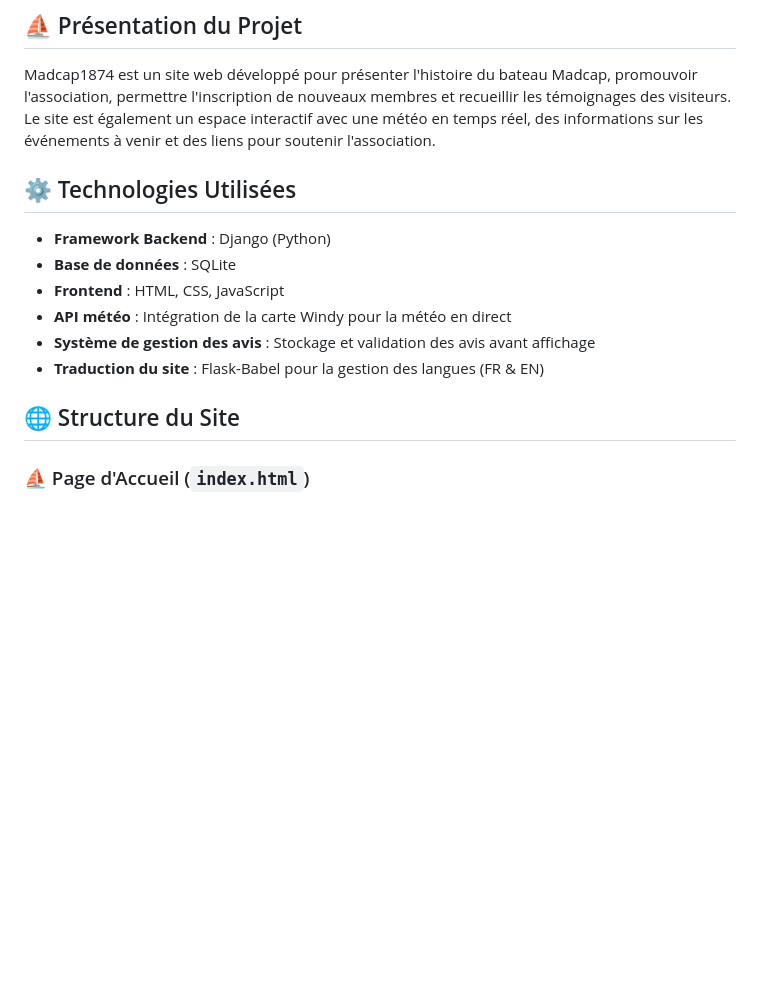
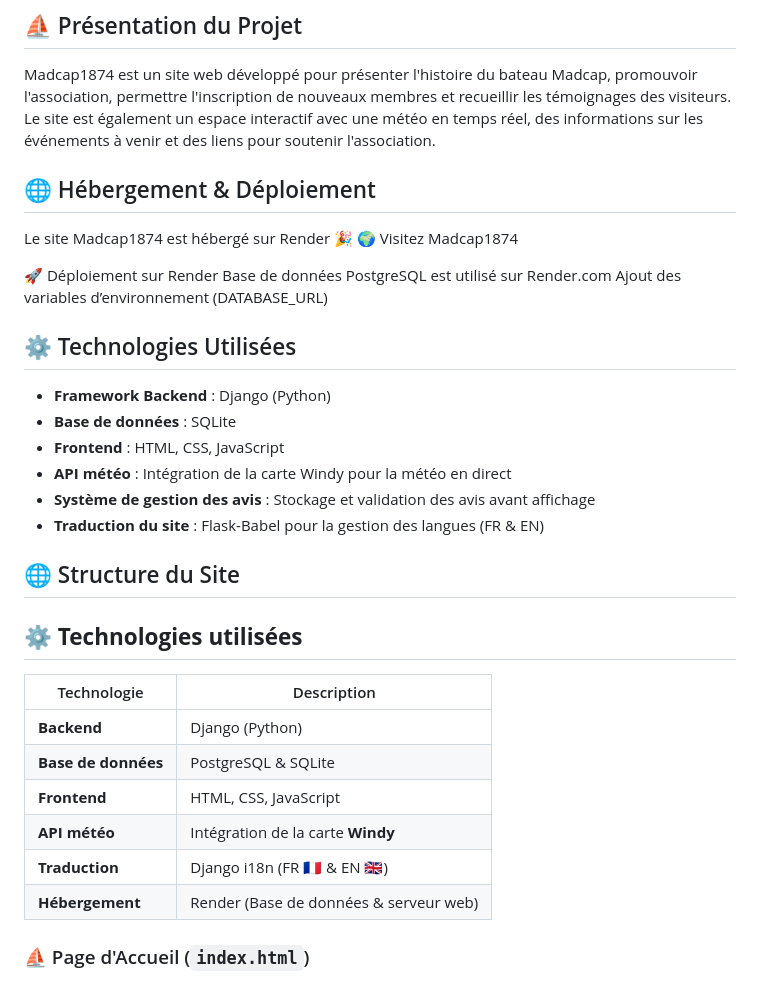
Before and after one commit to Xa-C24/Madcap2, a Markdown page: README.md, the part around one of its changes. Rendered like a GitHub page; blank space fills up the shorter version.

```diff
--- a/README.md
+++ b/README.md
@@ -2,6 +2,14 @@
 
 ## ⛵ Présentation du Projet
 Madcap1874 est un site web développé pour présenter l'histoire du bateau Madcap, promouvoir l'association, permettre l'inscription de nouveaux membres et recueillir les témoignages des visiteurs. Le site est également un espace interactif avec une météo en temps réel, des informations sur les événements à venir et des liens pour soutenir l'association.
+
+## 🌐 Hébergement & Déploiement
+Le site Madcap1874 est hébergé sur Render 🎉  🌍 Visitez Madcap1874
+
+🚀 Déploiement sur Render
+Base de données
+PostgreSQL est utilisé sur Render.com
+Ajout des variables d’environnement (DATABASE_URL)
 
 ## ⚙ Technologies Utilisées
 - **Framework Backend** : Django (Python)
@@ -12,6 +20,18 @@ Madcap1874 est un site web développé pour présenter l'histoire du bateau Madc
 - **Traduction du site** : Flask-Babel pour la gestion des langues (FR & EN)
 
 ## 🌐 Structure du Site
+
+## ⚙ **Technologies utilisées**
+| Technologie | Description |
+|------------|------------|
+| **Backend** | Django (Python) |
+| **Base de données** | PostgreSQL & SQLite |
+| **Frontend** | HTML, CSS, JavaScript |
+| **API météo** | Intégration de la carte **Windy** |
+| **Traduction** | Django i18n (FR 🇫🇷 & EN 🇬🇧) |
+| **Hébergement** | Render (Base de données & serveur web) |
+
+
 ### ⛵ Page d'Accueil (`index.html`)
 - Présentation du Madcap avec une vidéo.
 - Deux liens cliquables :
```
Also changed, not shown: other parts of README.md (+51 -12 lines).
